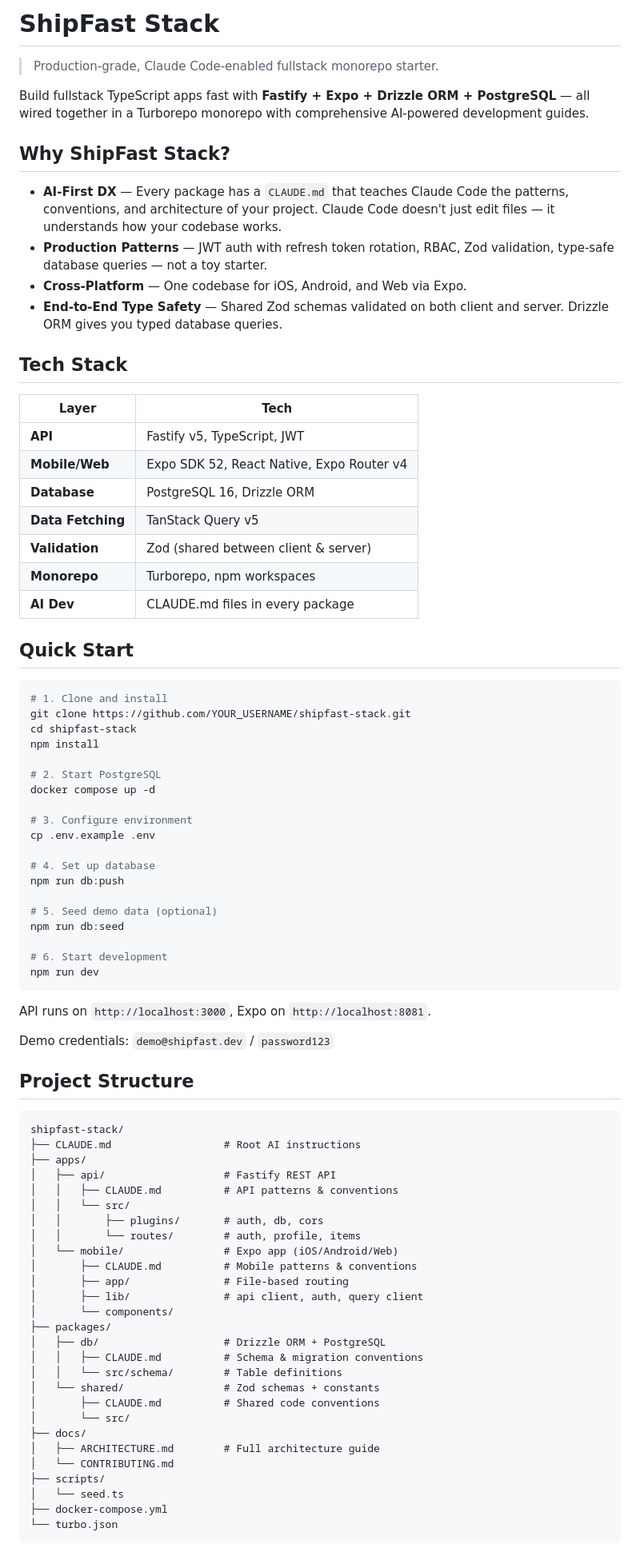
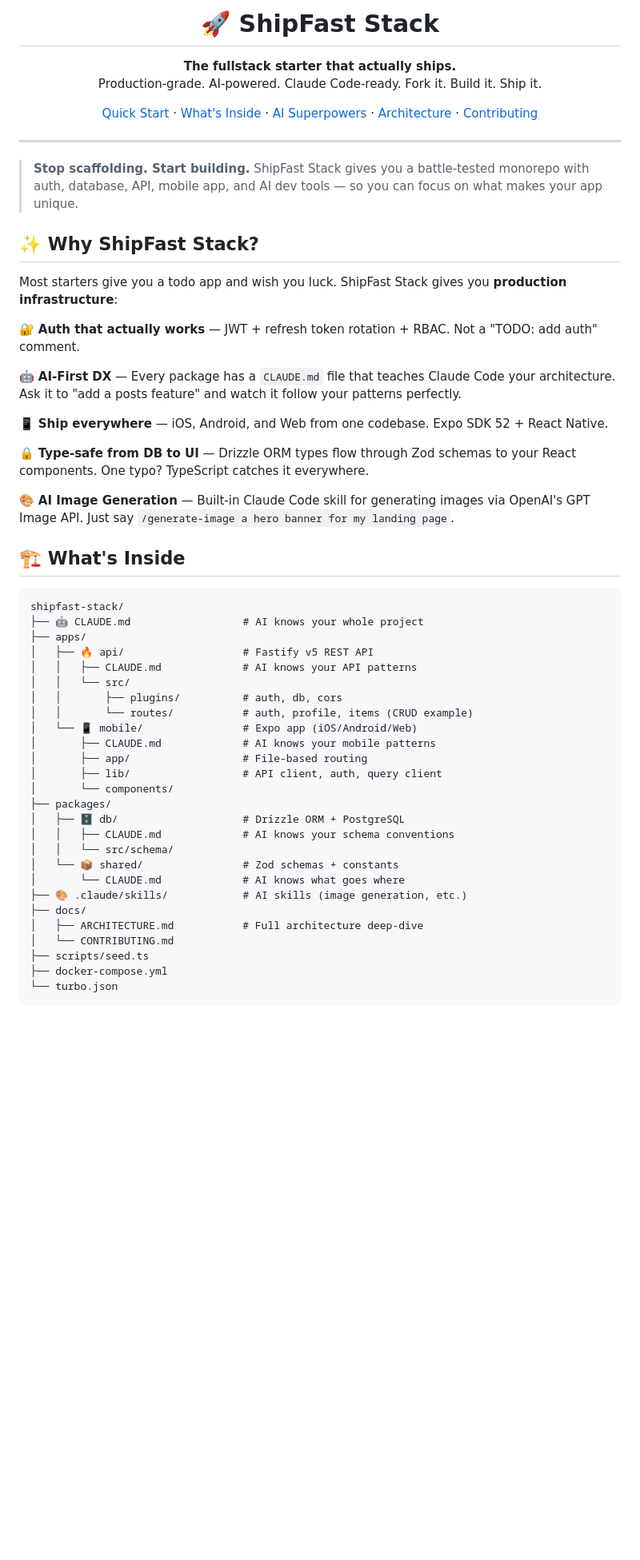
Before and after one commit to mgorabbani/shipfast-agent-ready-stack, a Markdown page: README.md, the part around one of its changes. Shown at 80% size. GitHub-like rendering; blank space fills up the shorter version.

````diff
--- a/README.md
+++ b/README.md
@@ -1,84 +1,59 @@
-# ShipFast Stack
+<p align="center">
+  <h1 align="center">🚀 ShipFast Stack</h1>
+  <p align="center">
+    <strong>The fullstack starter that actually ships.</strong><br/>
+    Production-grade. AI-powered. Claude Code-ready. Fork it. Build it. Ship it.
+  </p>
+  <p align="center">
+    <a href="#quick-start">Quick Start</a> · <a href="#whats-inside">What's Inside</a> · <a href="#ai-superpowers">AI Superpowers</a> · <a href="docs/ARCHITECTURE.md">Architecture</a> · <a href="docs/CONTRIBUTING.md">Contributing</a>
+  </p>
+</p>
 
-> Production-grade, Claude Code-enabled fullstack monorepo starter.
+---
 
-Build fullstack TypeScript apps fast with **Fastify + Expo + Drizzle ORM + PostgreSQL** — all wired together in a Turborepo monorepo with comprehensive AI-powered development guides.
+> **Stop scaffolding. Start building.** ShipFast Stack gives you a battle-tested monorepo with auth, database, API, mobile app, and AI dev tools — so you can focus on what makes your app unique.
 
-## Why ShipFast Stack?
+## ✨ Why ShipFast Stack?
 
-- **AI-First DX** — Every package has a `CLAUDE.md` that teaches Claude Code the patterns, conventions, and architecture of your project. Claude Code doesn't just edit files — it understands how your codebase works.
-- **Production Patterns** — JWT auth with refresh token rotation, RBAC, Zod validation, type-safe database queries — not a toy starter.
-- **Cross-Platform** — One codebase for iOS, Android, and Web via Expo.
-- **End-to-End Type Safety** — Shared Zod schemas validated on both client and server. Drizzle ORM gives you typed database queries.
+Most starters give you a todo app and wish you luck. ShipFast Stack gives you **production infrastructure**:
 
-## Tech Stack
+🔐 **Auth that actually works** — JWT + refresh token rotation + RBAC. Not a "TODO: add auth" comment.
 
-| Layer | Tech |
-|-------|------|
-| **API** | Fastify v5, TypeScript, JWT |
-| **Mobile/Web** | Expo SDK 52, React Native, Expo Router v4 |
-| **Database** | PostgreSQL 16, Drizzle ORM |
-| **Data Fetching** | TanStack Query v5 |
-| **Validation** | Zod (shared between client & server) |
-| **Monorepo** | Turborepo, npm workspaces |
-| **AI Dev** | CLAUDE.md files in every package |
+🤖 **AI-First DX** — Every package has a `CLAUDE.md` file that teaches Claude Code your architecture. Ask it to "add a posts feature" and watch it follow your patterns perfectly.
 
-## Quick Start
+📱 **Ship everywhere** — iOS, Android, and Web from one codebase. Expo SDK 52 + React Native.
 
-```bash
-# 1. Clone and install
-git clone https://github.com/YOUR_USERNAME/shipfast-stack.git
-cd shipfast-stack
-npm install
+🔒 **Type-safe from DB to UI** — Drizzle ORM types flow through Zod schemas to your React components. One typo? TypeScript catches it everywhere.
 
-# 2. Start PostgreSQL
-docker compose up -d
+🎨 **AI Image Generation** — Built-in Claude Code skill for generating images via OpenAI's GPT Image API. Just say `/generate-image a hero banner for my landing page`.
 
-# 3. Configure environment
-cp .env.example .env
-
-# 4. Set up database
-npm run db:push
-
-# 5. Seed demo data (optional)
-npm run db:seed
-
-# 6. Start development
-npm run dev
-```
-
-API runs on `http://localhost:3000`, Expo on `http://localhost:8081`.
-
-Demo credentials: `demo@shipfast.dev` / `password123`
-
-## Project Structure
+## 🏗️ What's Inside
 
 ```
 shipfast-stack/
-├── CLAUDE.md                  # Root AI instructions
+├── 🤖 CLAUDE.md                  # AI knows your whole project
 ├── apps/
-│   ├── api/                   # Fastify REST API
-│   │   ├── CLAUDE.md          # API patterns & conventions
+│   ├── 🔥 api/                   # Fastify v5 REST API
+│   │   ├── CLAUDE.md             # AI knows your API patterns
 │   │   └── src/
-│   │       ├── plugins/       # auth, db, cors
-│   │       └── routes/        # auth, profile, items
-│   └── mobile/                # Expo app (iOS/Android/Web)
-│       ├── CLAUDE.md          # Mobile patterns & conventions
-│       ├── app/               # File-based routing
-│       ├── lib/               # api client, auth, query client
+│   │       ├── plugins/          # auth, db, cors
+│   │       └── routes/           # auth, profile, items (CRUD example)
+│   └── 📱 mobile/                # Expo app (iOS/Android/Web)
+│       ├── CLAUDE.md             # AI knows your mobile patterns
+│       ├── app/                  # File-based routing
+│       ├── lib/                  # API client, auth, query client
 │       └── components/
 ├── packages/
-│   ├── db/                    # Drizzle ORM + PostgreSQL
-│   │   ├── CLAUDE.md          # Schema & migration conventions
-│   │   └── src/schema/        # Table definitions
-│   └── shared/                # Zod schemas + constants
-│       ├── CLAUDE.md          # Shared code conventions
-│       └── src/
+│   ├── 🗄️ db/                    # Drizzle ORM + PostgreSQL
+│   │   ├── CLAUDE.md             # AI knows your schema conventions
+│   │   └── src/schema/
+│   └── 📦 shared/                # Zod schemas + constants
+│       └── CLAUDE.md             # AI knows what goes where
+├── 🎨 .claude/skills/            # AI skills (image generation, etc.)
 ├── docs/
-│   ├── ARCHITECTURE.md        # Full architecture guide
+│   ├── ARCHITECTURE.md           # Full architecture deep-dive
 │   └── CONTRIBUTING.md
-├── scripts/
-│   └── seed.ts
+├── scripts/seed.ts
 ├── docker-compose.yml
 └── turbo.json
 ```
````
Also changed, not shown: other parts of README.md (+128 -26 lines), CLAUDE.md (+1 -0 lines), 1 other file.
